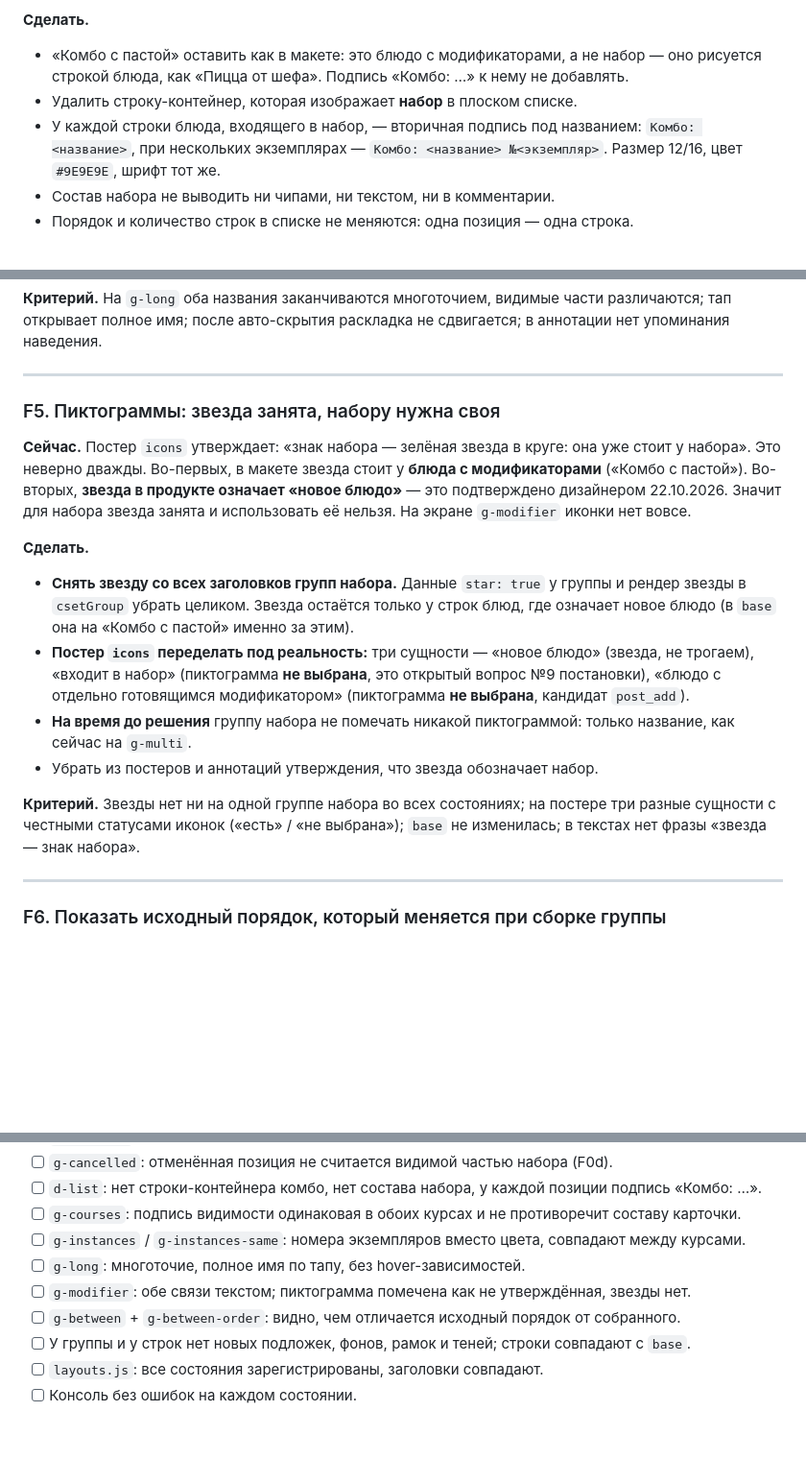
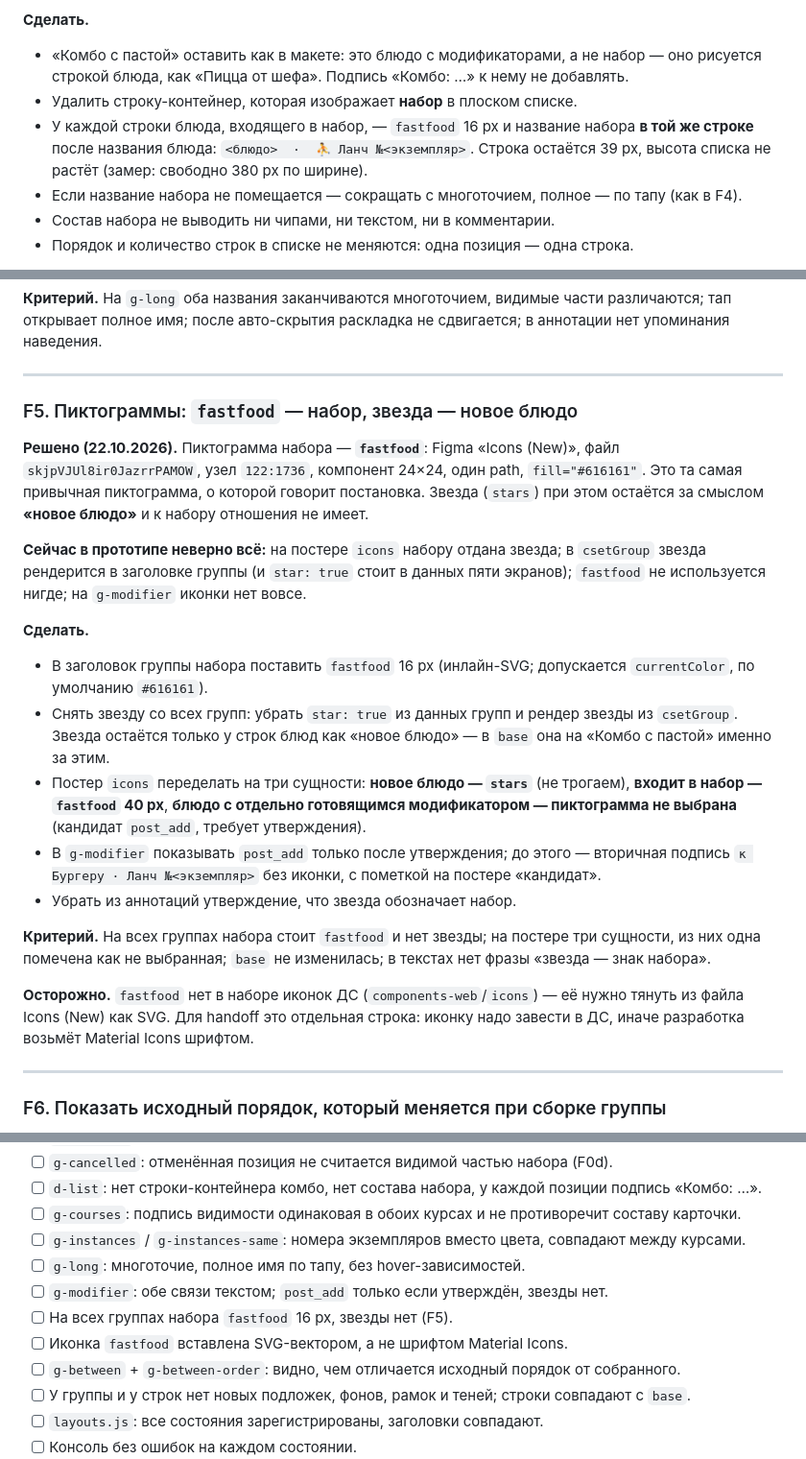
Before and after one commit to Anders7Rusk/kds-ux-prototype, a Markdown page: pb8108-fix-list.md, 3 parts joined by grey strips. Shown at 96% size. Drawn GitHub-style; blank space fills up the shorter version.

Commit message:
PB-8108: pb8108-fix-list.md

```diff
--- a/pb8108-fix-list.md
+++ b/pb8108-fix-list.md
@@ -83,7 +84,8 @@
 **Сделать.**
 - «Комбо с пастой» оставить как в макете: это блюдо с модификаторами, а не набор — оно рисуется строкой блюда, как «Пицца от шефа». Подпись «Комбо: …» к нему не добавлять.
 - Удалить строку-контейнер, которая изображает **набор** в плоском списке.
-- У каждой строки блюда, входящего в набор, — вторичная подпись под названием: `Комбо: <название>`, при нескольких экземплярах — `Комбо: <название> №<экземпляр>`. Размер 12/16, цвет `#9E9E9E`, шрифт тот же.
+- У каждой строки блюда, входящего в набор, — `fastfood` 16 px и название набора **в той же строке** после названия блюда: `<блюдо>  ·  ⛹ Ланч №<экземпляр>`. Строка остаётся 39 px, высота списка не растёт (замер: свободно 380 px по ширине).
+- Если название набора не помещается — сокращать с многоточием, полное — по тапу (как в F4).
 - Состав набора не выводить ни чипами, ни текстом, ни в комментарии.
 - Порядок и количество строк в списке не меняются: одна позиция — одна строка.
 
@@ -131,17 +133,22 @@
 
 ---
 
-### F5. Пиктограммы: звезда занята, набору нужна своя
+### F5. Пиктограммы: `fastfood` — набор, звезда — новое блюдо
 
-**Сейчас.** Постер `icons` утверждает: «знак набора — зелёная звезда в круге: она уже стоит у набора». Это неверно дважды. Во-первых, в макете звезда стоит у **блюда с модификаторами** («Комбо с пастой»). Во-вторых, **звезда в продукте означает «новое блюдо»** — это подтверждено дизайнером 22.10.2026. Значит для набора звезда занята и использовать её нельзя. На экране `g-modifier` иконки нет вовсе.
+**Решено (22.10.2026).** Пиктограмма набора — **`fastfood`**: Figma «Icons (New)», файл `skjpVJUl8ir0JazrrPAMOW`, узел `122:1736`, компонент 24×24, один path, `fill="#616161"`. Это та самая привычная пиктограмма, о которой говорит постановка. Звезда (`stars`) при этом остаётся за смыслом **«новое блюдо»** и к набору отношения не имеет.
+
+**Сейчас в прототипе неверно всё:** на постере `icons` набору отдана звезда; в `csetGroup` звезда рендерится в заголовке группы (и `star: true` стоит в данных пяти экранов); `fastfood` не используется нигде; на `g-modifier` иконки нет вовсе.
 
 **Сделать.**
-- **Снять звезду со всех заголовков групп набора.** Данные `star: true` у группы и рендер звезды в `csetGroup` убрать целиком. Звезда остаётся только у строк блюд, где означает новое блюдо (в `base` она на «Комбо с пастой» именно за этим).
-- **Постер `icons` переделать под реальность:** три сущности — «новое блюдо» (звезда, не трогаем), «входит в набор» (пиктограмма **не выбрана**, это открытый вопрос №9 постановки), «блюдо с отдельно готовящимся модификатором» (пиктограмма **не выбрана**, кандидат `post_add`).
-- **На время до решения** группу набора не помечать никакой пиктограммой: только название, как сейчас на `g-multi`.
-- Убрать из постеров и аннотаций утверждения, что звезда обозначает набор.
+- В заголовок группы набора поставить `fastfood` 16 px (инлайн-SVG; допускается `currentColor`, по умолчанию `#616161`).
+- Снять звезду со всех групп: убрать `star: true` из данных групп и рендер звезды из `csetGroup`. Звезда остаётся только у строк блюд как «новое блюдо» — в `base` она на «Комбо с пастой» именно за этим.
+- Постер `icons` переделать на три сущности: **новое блюдо — `stars`** (не трогаем), **входит в набор — `fastfood` 40 px**, **блюдо с отдельно готовящимся модификатором — пиктограмма не выбрана** (кандидат `post_add`, требует утверждения).
+- В `g-modifier` показывать `post_add` только после утверждения; до этого — вторичная подпись `к Бургеру · Ланч №<экземпляр>` без иконки, с пометкой на постере «кандидат».
+- Убрать из аннотаций утверждение, что звезда обозначает набор.
 
-**Критерий.** Звезды нет ни на одной группе набора во всех состояниях; на постере три разные сущности с честными статусами иконок («есть» / «не выбрана»); `base` не изменилась; в текстах нет фразы «звезда — знак набора».
+**Критерий.** На всех группах набора стоит `fastfood` и нет звезды; на постере три сущности, из них одна помечена как не выбранная; `base` не изменилась; в текстах нет фразы «звезда — знак набора».
+
+**Осторожно.** `fastfood` нет в наборе иконок ДС (`components-web`/`icons`) — её нужно тянуть из файла Icons (New) как SVG. Для handoff это отдельная строка: иконку надо завести в ДС, иначе разработка возьмёт Material Icons шрифтом.
 
 ---
 
@@ -255,7 +262,9 @@
 - [ ] `g-courses`: подпись видимости одинаковая в обоих курсах и не противоречит составу карточки.
 - [ ] `g-instances` / `g-instances-same`: номера экземпляров вместо цвета, совпадают между курсами.
 - [ ] `g-long`: многоточие, полное имя по тапу, без hover-зависимостей.
-- [ ] `g-modifier`: обе связи текстом; пиктограмма помечена как не утверждённая, звезды нет.
+- [ ] `g-modifier`: обе связи текстом; `post_add` только если утверждён, звезды нет.
+- [ ] На всех группах набора `fastfood` 16 px, звезды нет (F5).
+- [ ] Иконка `fastfood` вставлена SVG-вектором, а не шрифтом Material Icons.
 - [ ] `g-between` + `g-between-order`: видно, чем отличается исходный порядок от собранного.
 - [ ] У группы и у строк нет новых подложек, фонов, рамок и теней; строки совпадают с `base`.
 - [ ] `layouts.js`: все состояния зарегистрированы, заголовки совпадают.
```
Also changed, not shown: other parts of pb8108-fix-list.md (+1 -0 lines).
